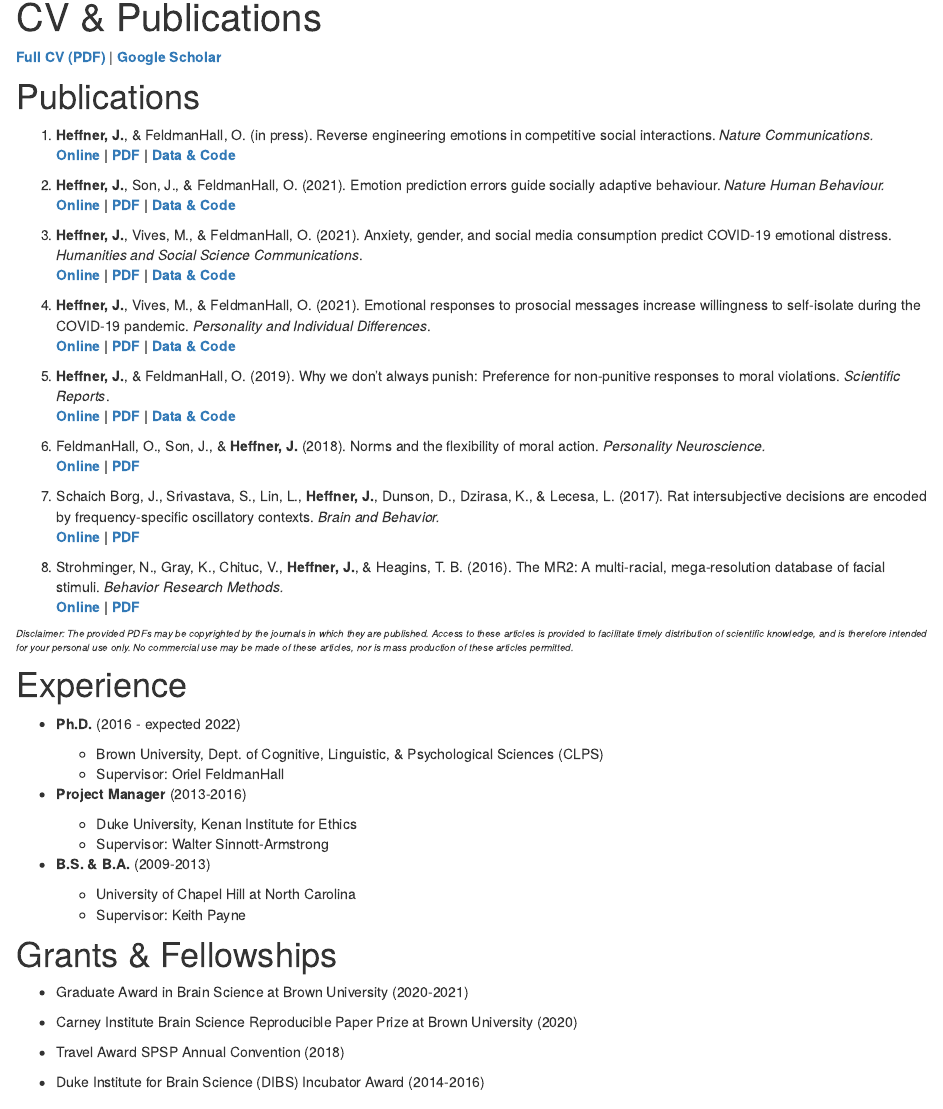
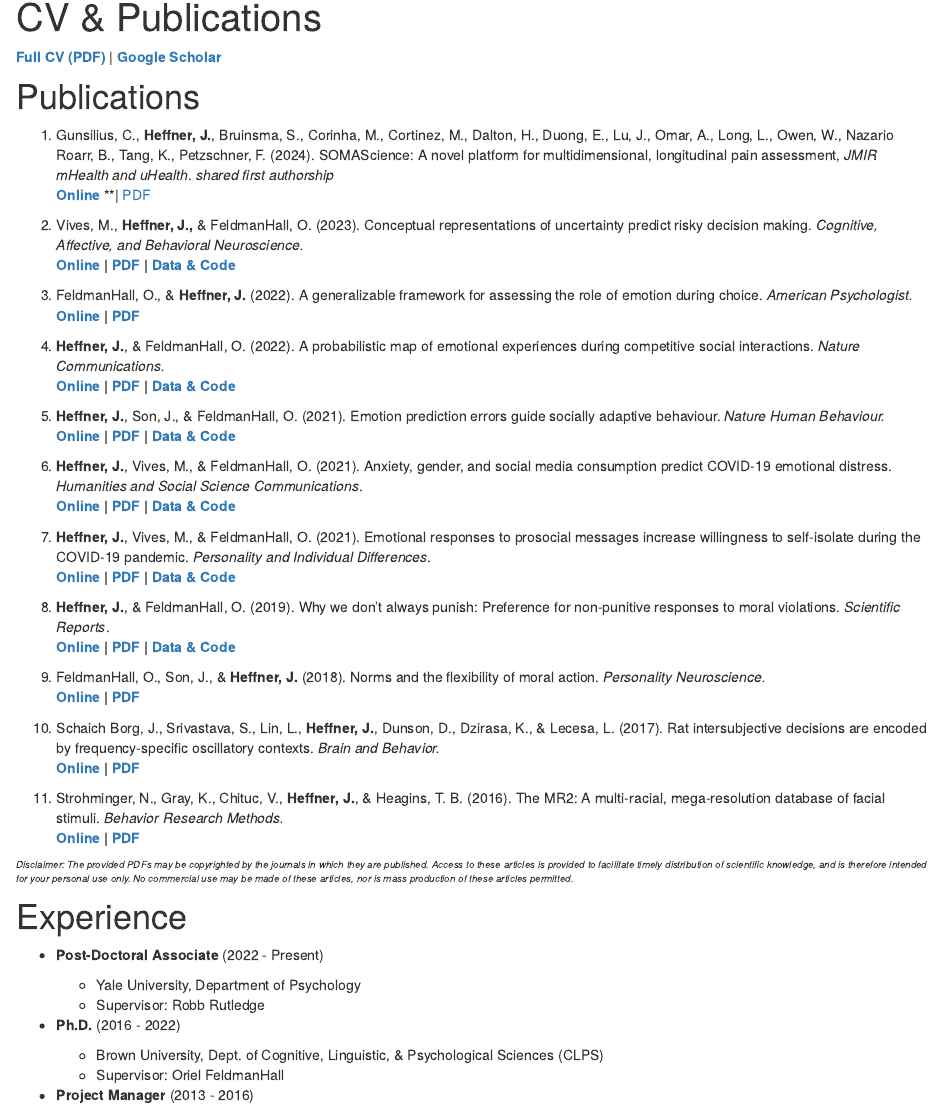
Before and after one commit to jpheffne/jpheffne.github.io, an R Markdown document (publications.Rmd): the page in a window 1100 px wide, from 90 px down. Rendered offline with R 4.5, knitr and Pandoc, with nearby package versions; drawn as R Markdown's standard HTML page in place of the format the file asks for.

Commit message:
updated website 2024
updated attempt

```diff
--- a/publications.Rmd
+++ b/publications.Rmd
@@ -7,12 +7,21 @@ output:
     toc_float: true
 ---
 
-[**Full CV (PDF)**](https://jpheffne.github.io/josephheffnercv_2021.pdf) \| [**Google Scholar**](https://scholar.google.com/citations?user=Bu8DhLMAAAAJ)
+[**Full CV (PDF)**](https://jpheffne.github.io/joseph_heffner_cv_2024.pdf) \| [**Google Scholar**](https://scholar.google.com/citations?user=vtymOtoAAAAJ&hl=en)
 
 # Publications
 
-1. **Heffner, J.**, & FeldmanHall, O. (in press). Reverse engineering emotions in competitive social interactions. *Nature Communications.*\
-    [**Online**]() **\| [PDF](https://jpheffne.github.io/papers/EmotionMap_NC_2021.pdf) \| [Data & Code]()**
+1. Gunsilius, C., **Heffner, J.**, Bruinsma, S., Corinha, M., Cortinez, M., Dalton, H., Duong, E., Lu, J., Omar, A., Long, L., Owen, W., Nazario Roarr, B., Tang, K., Petzschner, F. (2024). SOMAScience: A novel platform for multidimensional, longitudinal pain assessment, *JMIR mHealth and uHealth*. *shared first authorship*\
+    [**Online**](https://mhealth.jmir.org/2024/1/e47177/) **\| [PDF](https://jpheffne.github.io/papers/SOMAScience_JMIR_2024.pdf)
+
+2. Vives, M., **Heffner, J.,** & FeldmanHall, O. (2023). Conceptual representations of uncertainty predict risky decision making. *Cognitive, Affective, and Behavioral Neuroscience.*\
+    [**Online**](https://link.springer.com/article/10.3758/s13415-023-01090-8) **\| [PDF](https://jpheffne.github.io/papers/UncertaintyRep_CABN_2023.pdf) \| [Data & Code](https://github.com/jpheffne/uncertainty_rep)**
+
+3. FeldmanHall, O., & **Heffner, J.** (2022). A generalizable framework for assessing the role of emotion during choice. *American Psychologist.*\
+    [**Online**](https://psycnet.apa.org/record/2023-32731-010) **\| [PDF](https://jpheffne.github.io/papers/EmoFramework_AP_2022.pdf) **
+
+4. **Heffner, J.**, & FeldmanHall, O. (2022). A probabilistic map of emotional experiences during competitive social interactions. *Nature Communications.*\
+    [**Online**](https://www.nature.com/articles/s41467-022-29372-8) **\| [PDF](https://jpheffne.github.io/papers/EmotionMap_NC_2021.pdf) \| [Data & Code](https://github.com/jpheffne/NC_emotion_classify)**
 
 2.  **Heffner, J.**, Son, J., & FeldmanHall, O. (2021). Emotion prediction errors guide socially adaptive behaviour. *Nature Human Behaviour.*\
     [**Online**](https://www.nature.com/articles/s41562-021-01213-6) **\| [PDF](https://jpheffne.github.io/papers/EPE_NHB_2021.pdf) \| [Data & Code](https://github.com/jpheffne/epe)**
@@ -50,27 +59,22 @@ htmltools::p(
 
 # Experience
 
--   **Ph.D.** (2016 - expected 2022)
+-   **Post-Doctoral Associate** (2022 - Present)
+
+    -   Yale University, Department of Psychology
+    -   Supervisor: Robb Rutledge
+
+-   **Ph.D.** (2016 - 2022)
 
     -   Brown University, Dept. of Cognitive, Linguistic, & Psychological Sciences (CLPS)
     -   Supervisor: Oriel FeldmanHall
 
--   **Project Manager** (2013-2016)
+-   **Project Manager** (2013 - 2016)
 
     -   Duke University, Kenan Institute for Ethics
     -   Supervisor: Walter Sinnott-Armstrong
 
--   **B.S. & B.A.** (2009-2013)
+-   **B.S. & B.A.** (2009 - 2013)
 
     -   University of Chapel Hill at North Carolina
     -   Supervisor: Keith Payne
-
-# Grants & Fellowships
-
--   Graduate Award in Brain Science at Brown University (2020-2021)
-
--   Carney Institute Brain Science Reproducible Paper Prize at Brown University (2020)
-
--   Travel Award SPSP Annual Convention (2018)
-
--   Duke Institute for Brain Science (DIBS) Incubator Award (2014-2016)
```
Also changed, not shown: index.Rmd (+3 -3 lines), about.Rmd (line endings or trailing spaces), joseph_heffner_cv_2024.pdf (added), josephheffnercv_2021.pdf (deleted), papers/EmoFramework_AP_2022.pdf (added), papers/SOMAScience_JMIR_2024.pdf (added), papers/UncertaintyRep_CABN_2023.pdf (added), 19 other files.
